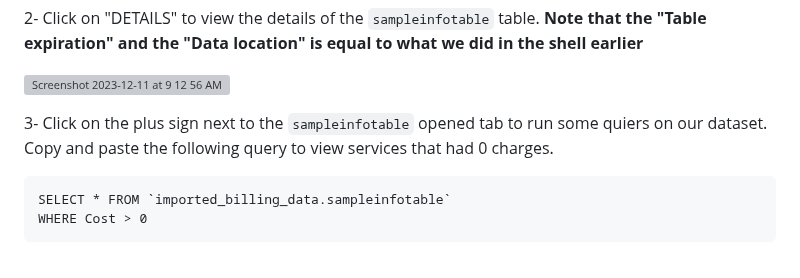
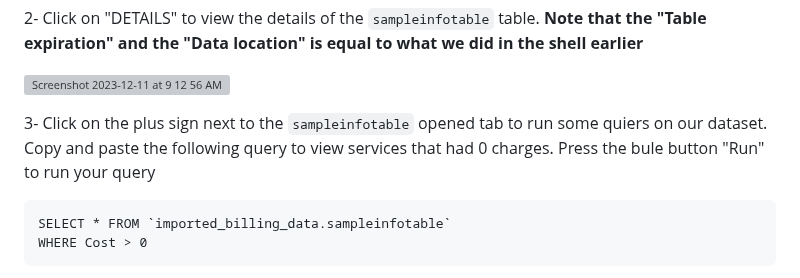
Before and after one commit to a-elfateh/GCP, a Markdown page: docs/2- Storage & Databases/Analyzing billing data with BiqQuery.md, the part around the change. GitHub-like rendering; grey boxes are pictures that could not be loaded.

````diff
--- a/docs/2- Storage & Databases/Analyzing billing data with BiqQuery.md
+++ b/docs/2- Storage & Databases/Analyzing billing data with BiqQuery.md
@@ -73,7 +73,7 @@ SELECT * FROM imported_billing_data.sampleinfotable WHERE Cost = 0
 
 ![Screenshot 2023-12-11 at 9 12 56 AM](https://github.com/a-elfateh/GCP/assets/61758821/c8ead1f4-f8ae-4c66-8b9f-c8674a2e7036)
 
-3- Click on the plus sign next to the ```sampleinfotable``` opened tab to run some quiers on our dataset. Copy and paste the following query to view services that had 0 charges.
+3- Click on the plus sign next to the ```sampleinfotable``` opened tab to run some quiers on our dataset. Copy and paste the following query to view services that had 0 charges. Press the bule button "Run" to run your query
 ```
 SELECT * FROM `imported_billing_data.sampleinfotable`
 WHERE Cost > 0
````
